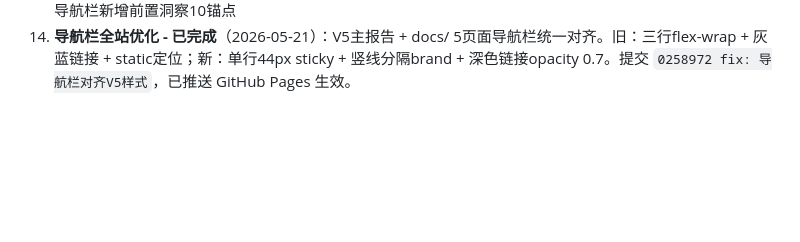
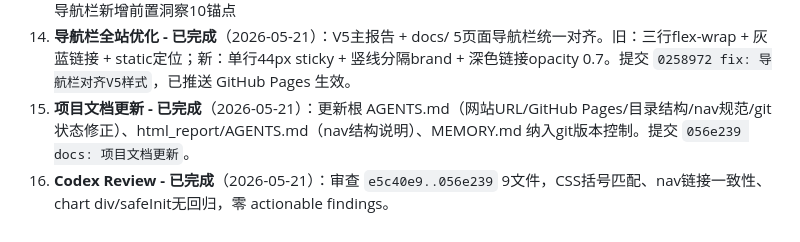
Before and after one commit to zjgulai/VOC, a Markdown page: memory_chat/MEMORY.md, the part around the change. Drawn GitHub-style; blank space fills up the shorter version.

```diff
--- a/memory_chat/MEMORY.md
+++ b/memory_chat/MEMORY.md
@@ -222,3 +222,5 @@
 12. **E2E报告V4修正 - 已完成**: 首页8步横向流程图、删除数据来源副标题、数据口径标注、筛选逻辑改为四大协同维度
 13. **E2E报告V5战略整合 - 已完成**: 593KB/9680行/34section。综合洞察报告作为前置"市场洞察"模块整合，流程图8步→11步，新增7张图表（五维雷达/SKU效率/NPS对比/ROAS热力图/AIPL七节点/竞争矩阵/痛点饼图），导航栏新增前置洞察10锚点
 14. **导航栏全站优化 - 已完成**（2026-05-21）：V5主报告 + docs/ 5页面导航栏统一对齐。旧：三行flex-wrap + 灰蓝链接 + static定位；新：单行44px sticky + 竖线分隔brand + 深色链接opacity 0.7。提交 `0258972 fix: 导航栏对齐V5样式`，已推送 GitHub Pages 生效。
+15. **项目文档更新 - 已完成**（2026-05-21）：更新根 AGENTS.md（网站URL/GitHub Pages/目录结构/nav规范/git状态修正）、html_report/AGENTS.md（nav结构说明）、MEMORY.md 纳入git版本控制。提交 `056e239 docs: 项目文档更新`。
+16. **Codex Review - 已完成**（2026-05-21）：审查 `e5c40e9..056e239` 9文件，CSS括号匹配、nav链接一致性、chart div/safeInit无回归，零 actionable findings。
```
Also changed, not shown: AGENTS.md (+1 -1 lines).
